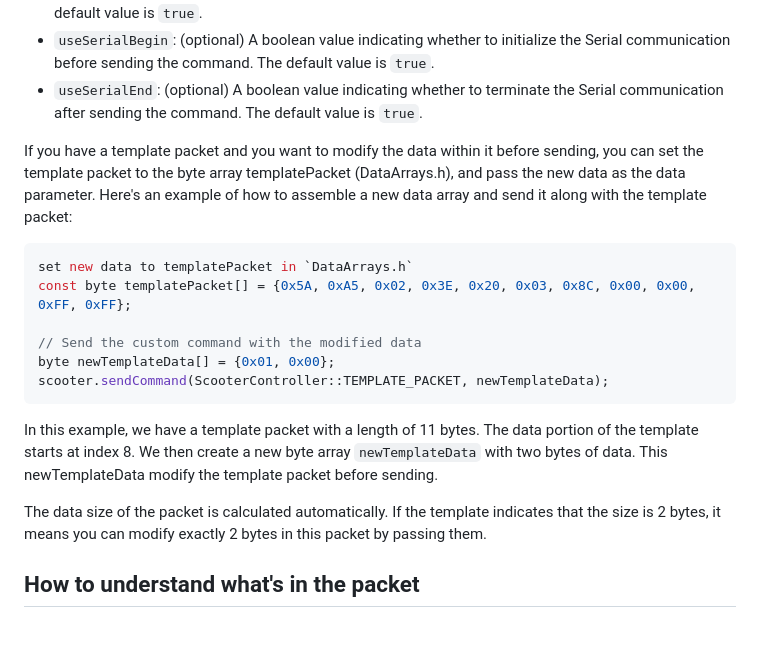
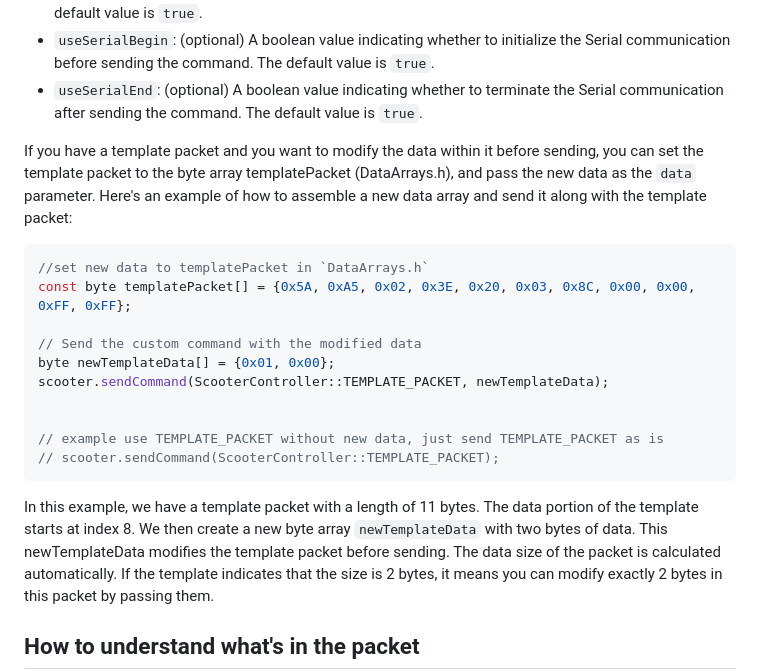
Before and after one commit to svetlovmusic/ScooterController, a Markdown page: readme.md, the part around the change. Drawn GitHub-style; blank space fills up the shorter version.

````diff
--- a/readme.md
+++ b/readme.md
@@ -92,20 +92,23 @@ You need to provide the following parameters:
 - `useSerialBegin`: (optional) A boolean value indicating whether to initialize the Serial communication before sending the command. The default value is `true`.
 - `useSerialEnd`: (optional) A boolean value indicating whether to terminate the Serial communication after sending the command. The default value is `true`.
 
-If you have a template packet and you want to modify the data within it before sending, you can set the template packet to the byte array templatePacket (DataArrays.h), and pass the new data as the data parameter.
+If you have a template packet and you want to modify the data within it before sending, you can set the template packet to the byte array templatePacket (DataArrays.h), and pass the new data as the `data` parameter.
 Here's an example of how to assemble a new data array and send it along with the template packet:
 
 ```cpp
-set new data to templatePacket in `DataArrays.h`
+//set new data to templatePacket in `DataArrays.h`
 const byte templatePacket[] = {0x5A, 0xA5, 0x02, 0x3E, 0x20, 0x03, 0x8C, 0x00, 0x00, 0xFF, 0xFF};
 
 // Send the custom command with the modified data
 byte newTemplateData[] = {0x01, 0x00};
 scooter.sendCommand(ScooterController::TEMPLATE_PACKET, newTemplateData);
+
+
+// example use TEMPLATE_PACKET without new data, just send TEMPLATE_PACKET as is
+// scooter.sendCommand(ScooterController::TEMPLATE_PACKET);
 ```
 
-In this example, we have a template packet with a length of 11 bytes. The data portion of the template starts at index 8. We then create a new byte array `newTemplateData` with two bytes of data. This newTemplateData modify the template packet before sending.
-
+In this example, we have a template packet with a length of 11 bytes. The data portion of the template starts at index 8. We then create a new byte array `newTemplateData` with two bytes of data. This newTemplateData modifies the template packet before sending.
 The data size of the packet is calculated automatically. If the template indicates that the size is 2 bytes, it means you can modify exactly 2 bytes in this packet by passing them.
 
 ## How to understand what's in the packet
````
